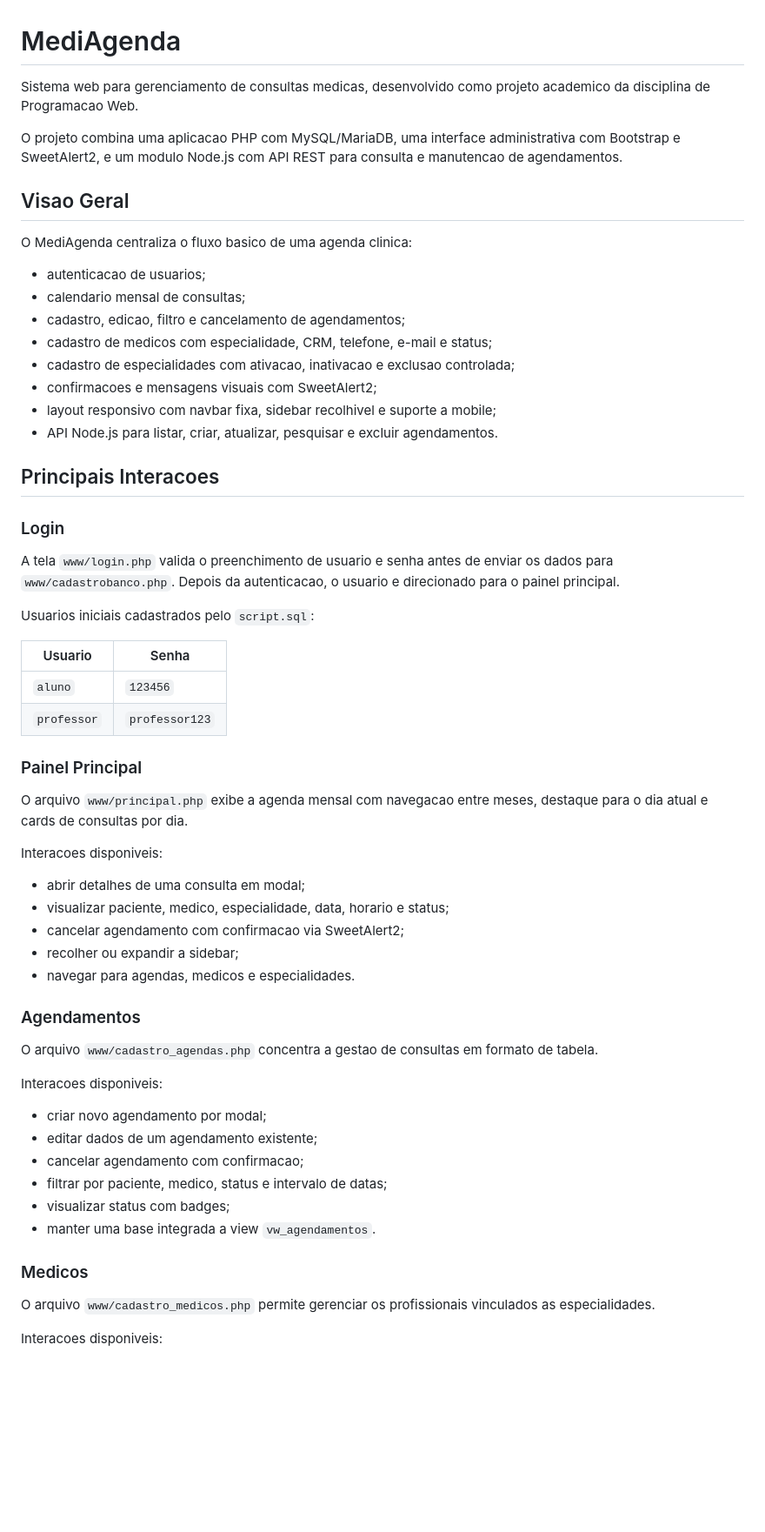
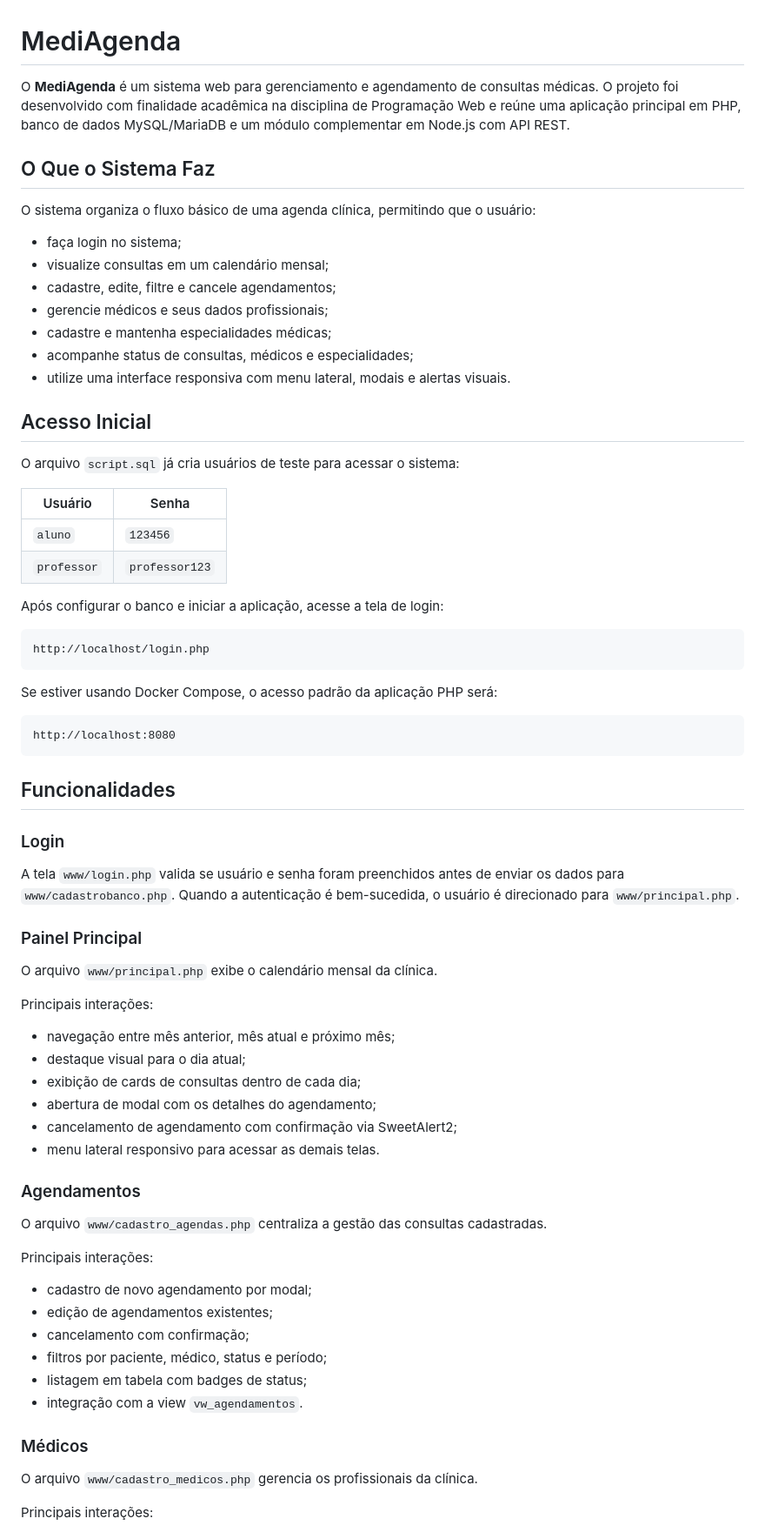
Before and after one commit to AleCecilio/mediagenda, a Markdown page: README.md, the part around one of its changes. Shown at 87% size. Drawn GitHub-style; blank space fills up the shorter version.

Commit message:
Melhora README e corrige gramática

````diff
--- a/README.md
+++ b/README.md
@@ -1,63 +1,75 @@
 # MediAgenda
 
-Sistema web para gerenciamento de consultas medicas, desenvolvido como projeto academico da disciplina de Programacao Web.
+O **MediAgenda** é um sistema web para gerenciamento e agendamento de consultas médicas. O projeto foi desenvolvido com finalidade acadêmica na disciplina de Programação Web e reúne uma aplicação principal em PHP, banco de dados MySQL/MariaDB e um módulo complementar em Node.js com API REST.
 
-O projeto combina uma aplicacao PHP com MySQL/MariaDB, uma interface administrativa com Bootstrap e SweetAlert2, e um modulo Node.js com API REST para consulta e manutencao de agendamentos.
+## O Que o Sistema Faz
 
-## Visao Geral
+O sistema organiza o fluxo básico de uma agenda clínica, permitindo que o usuário:
 
-O MediAgenda centraliza o fluxo basico de uma agenda clinica:
+- faça login no sistema;
+- visualize consultas em um calendário mensal;
+- cadastre, edite, filtre e cancele agendamentos;
+- gerencie médicos e seus dados profissionais;
+- cadastre e mantenha especialidades médicas;
+- acompanhe status de consultas, médicos e especialidades;
+- utilize uma interface responsiva com menu lateral, modais e alertas visuais.
 
-- autenticacao de usuarios;
-- calendario mensal de consultas;
-- cadastro, edicao, filtro e cancelamento de agendamentos;
-- cadastro de medicos com especialidade, CRM, telefone, e-mail e status;
-- cadastro de especialidades com ativacao, inativacao e exclusao controlada;
-- confirmacoes e mensagens visuais com SweetAlert2;
-- layout responsivo com navbar fixa, sidebar recolhivel e suporte a mobile;
-- API Node.js para listar, criar, atualizar, pesquisar e excluir agendamentos.
+## Acesso Inicial
 
-## Principais Interacoes
+O arquivo `script.sql` já cria usuários de teste para acessar o sistema:
 
-### Login
-
-A tela `www/login.php` valida o preenchimento de usuario e senha antes de enviar os dados para `www/cadastrobanco.php`. Depois da autenticacao, o usuario e direcionado para o painel principal.
-
-Usuarios iniciais cadastrados pelo `script.sql`:
-
-| Usuario | Senha |
+| Usuário | Senha |
 |---|---|
 | `aluno` | `123456` |
 | `professor` | `professor123` |
 
+Após configurar o banco e iniciar a aplicação, acesse a tela de login:
+
+```text
+http://localhost/login.php
+```
+
+Se estiver usando Docker Compose, o acesso padrão da aplicação PHP será:
+
+```text
+http://localhost:8080
+```
+
+## Funcionalidades
+
+### Login
+
+A tela `www/login.php` valida se usuário e senha foram preenchidos antes de enviar os dados para `www/cadastrobanco.php`. Quando a autenticação é bem-sucedida, o usuário é direcionado para `www/principal.php`.
+
 ### Painel Principal
 
-O arquivo `www/principal.php` exibe a agenda mensal com navegacao entre meses, destaque para o dia atual e cards de consultas por dia.
+O arquivo `www/principal.php` exibe o calendário mensal da clínica.
 
-Interacoes disponiveis:
+Principais interações:
 
-- abrir detalhes de uma consulta em modal;
-- visualizar paciente, medico, especialidade, data, horario e status;
-- cancelar agendamento com confirmacao via SweetAlert2;
-- recolher ou expandir a sidebar;
-- navegar para agendas, medicos e especialidades.
+- navegação entre mês anterior, mês atual e próximo mês;
+- destaque visual para o dia atual;
+- exibição de cards de consultas dentro de cada dia;
+- abertura de modal com os detalhes do agendamento;
+- cancelamento de agendamento com confirmação via SweetAlert2;
+- menu lateral responsivo para acessar as demais telas.
 
 ### Agendamentos
 
-O arquivo `www/cadastro_agendas.php` concentra a gestao de consultas em formato de tabela.
+O arquivo `www/cadastro_agendas.php` centraliza a gestão das consultas cadastradas.
 
-Interacoes disponiveis:
+Principais interações:
 
-- criar novo agendamento por modal;
-- editar dados de um agendamento existente;
-- cancelar agendamento com confirmacao;
-- filtrar por paciente, medico, status e intervalo de datas;
-- visualizar status com badges;
-- manter uma base integrada a view `vw_agendamentos`.
+- cadastro de novo agendamento por modal;
+- edição de agendamentos existentes;
+- cancelamento com confirmação;
+- filtros por paciente, médico, status e período;
+- listagem em tabela com badges de status;
+- integração com a view `vw_agendamentos`.
 
-### Medicos
+### Médicos
 
-O arquivo `www/cadastro_medicos.php` permite gerenciar os profissionais vinculados as especialidades.
+O arquivo `www/cadastro_medicos.php` gerencia os profissionais da clínica.
 
-Interacoes disponiveis:
+Principais interações:
 
````
Also changed, not shown: other parts of README.md (+78 -81 lines).
